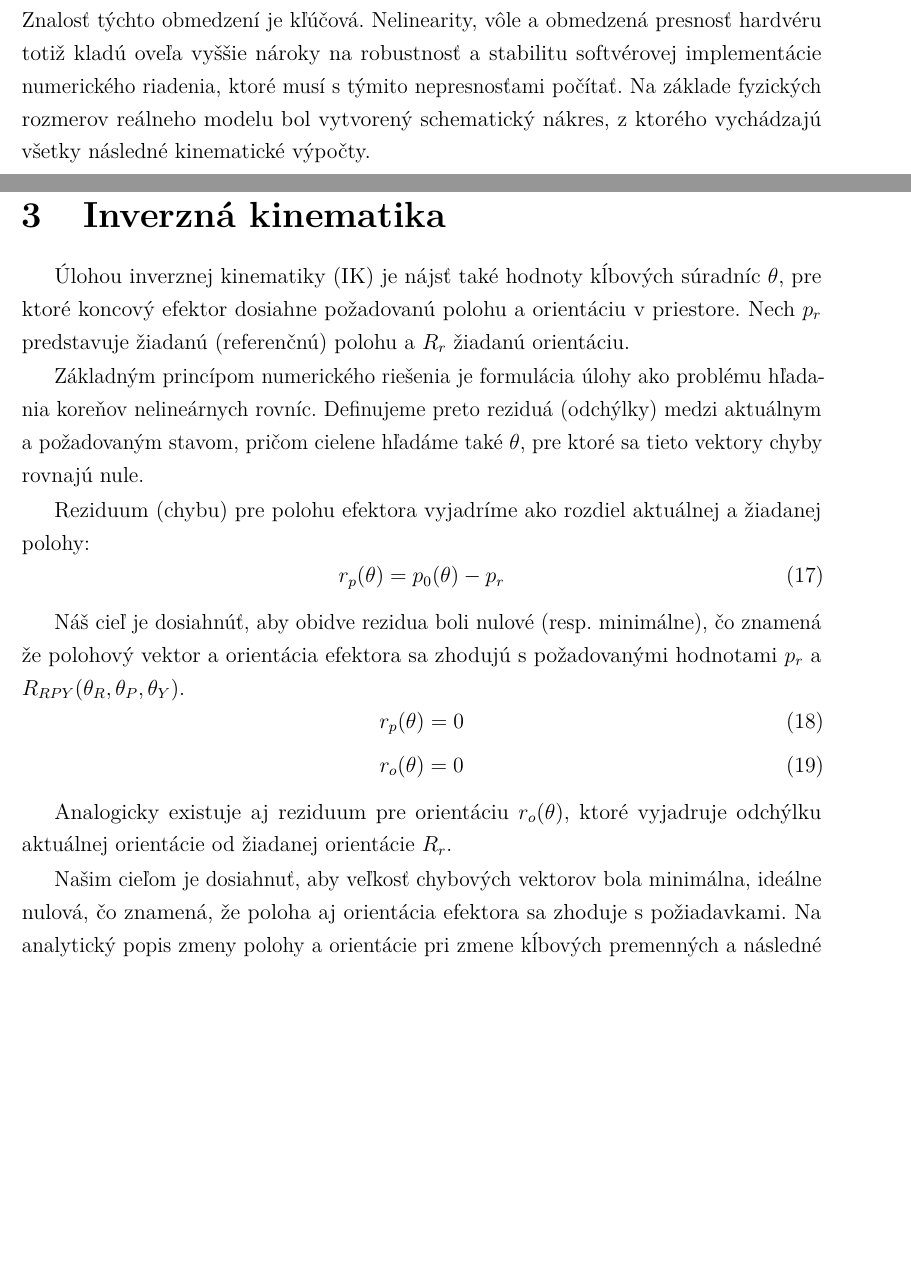
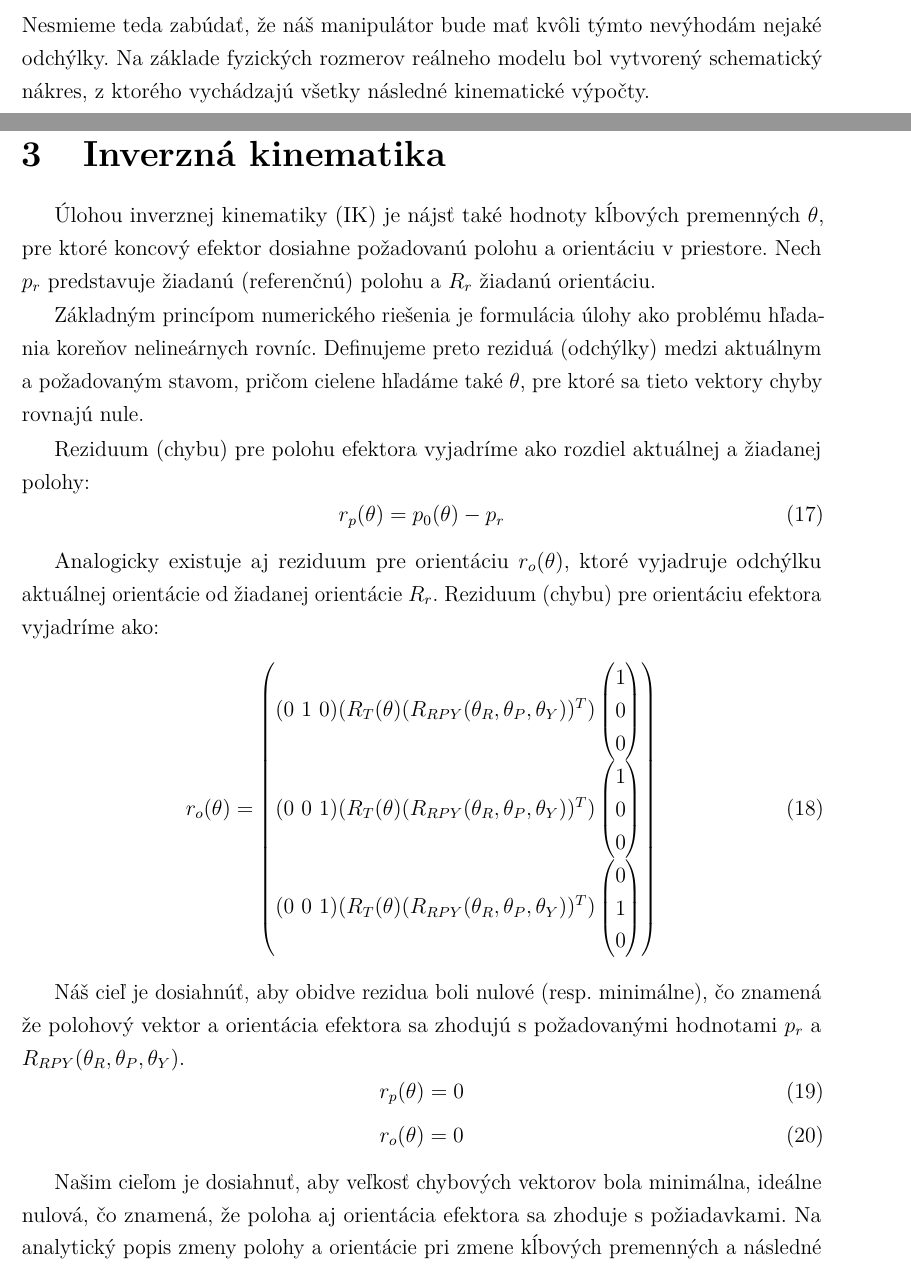
Before and after one commit to samovavrus/TP26-Roboticke-rameno, a LaTeX thesis (Documentation/thesis.tex, which reads Documentation/includes/core/01_konstrukcia.tex, Documentation/includes/core/02_numericke_riesenie.tex): two parts of pages 9 and 13 of 33, joined at a grey line, cut at the place of the change, the shorter picture padded with empty space. Compiled offline with pdfLaTeX.

Commit message:
zmeny v dokumentacii

```diff
--- a/Documentation/includes/core/01_konstrukcia.tex
+++ b/Documentation/includes/core/01_konstrukcia.tex
@@ -33,9 +33,8 @@ ktoré môžeme rozdeliť na výhody a nevýhody:
     približne 3 stupňov. To spôsobuje odchýlky koncového efektora pri dosahovaní presných súradníc v kartézskom
     priestore.
 \end{itemize}
-Znalosť týchto obmedzení je kľúčová. Nelinearity, vôle a obmedzená presnosť hardvéru totiž kladú oveľa vyššie
-nároky na robustnosť a stabilitu softvérovej implementácie numerického riadenia, ktoré musí s týmito
-nepresnosťami počítať. Na základe fyzických rozmerov reálneho modelu bol vytvorený schematický nákres,
+Nesmieme teda zabúdať, že náš manipulátor bude mať kvôli týmto nevýhodám nejaké odchýlky.
+Na základe fyzických rozmerov reálneho modelu bol vytvorený schematický nákres,
 z ktorého vychádzajú všetky následné kinematické výpočty.
 
 Na Obr. \ref{fig:geometria_ramena} je nákres schematického zobrazenia rozmerov robotického ramena.
--- a/Documentation/includes/core/02_numericke_riesenie.tex
+++ b/Documentation/includes/core/02_numericke_riesenie.tex
@@ -62,20 +61,33 @@ Kinematika koncového efektora manipulátora je potom daná ako (transformácia
 p_0(\theta) = R_1(\theta_1)\Bigg(T_1 + R_2(\theta_2)\Big(T_2 + R_3(\theta_3)\big(T_3 + R_4(\theta_4)\left(T_4 + R_5(\theta_5)\left(T_5 + R_6(\theta_6)(T_6)\right)\right)\big)\Big)\Bigg)
 \end{equation}
 
-Rotačné matice jednotlivých články robota tvoria celkovú rotačnú maticu pre súradnicový systém efektora, ktorú získame z funkcie priamej kinematiky. Táto matica nám umožní vypočítať orientáciu efektora vzhľadom na základňu manipulátora.
+Rotačné matice jednotlivých články robota tvoria celkovú rotačnú maticu pre súradnicový systém efektora, ktorú získame z funkcie priamej kinematiky.
+Táto matica nám umožní vypočítať orientáciu efektora vzhľadom na základňu manipulátora.
 Celková rotačná matica $R_T(\theta)$ je daná súčinom rotačných matíc jednotlivých článkov:
 \begin{equation}
 R_T(\theta) = R_1(\theta_1)R_2(\theta_2)R_3(\theta_3)R_4(\theta_4)R_5(\theta_5)R_6(\theta_6)
 \end{equation}
 
 \section{Inverzná kinematika}
-Úlohou inverznej kinematiky (IK) je nájsť také hodnoty kĺbových súradníc $\theta$, pre ktoré koncový efektor dosiahne požadovanú polohu a orientáciu v priestore. Nech $p_r$ predstavuje žiadanú (referenčnú) polohu a $R_r$ žiadanú orientáciu.
+Úlohou inverznej kinematiky (IK) je nájsť také hodnoty kĺbových premenných $\theta$, pre ktoré koncový efektor dosiahne požadovanú polohu a orientáciu v priestore.
+Nech $p_r$ predstavuje žiadanú (referenčnú) polohu a $R_r$ žiadanú orientáciu.
 
-Základným princípom numerického riešenia je formulácia úlohy ako problému hľadania koreňov nelineárnych rovníc. Definujeme preto reziduá (odchýlky) medzi aktuálnym a požadovaným stavom, pričom cielene hľadáme také $\theta$, pre ktoré sa tieto vektory chyby rovnajú nule.
+Základným princípom numerického riešenia je formulácia úlohy ako problému hľadania koreňov nelineárnych rovníc. Definujeme preto reziduá (odchýlky) medzi aktuálnym
+a požadovaným stavom, pričom cielene hľadáme také $\theta$, pre ktoré sa tieto vektory chyby rovnajú nule.
 
 Reziduum (chybu) pre polohu efektora vyjadríme ako rozdiel aktuálnej a žiadanej polohy:
 \begin{equation}
 r_p(\theta) = p_0(\theta) - p_r
+\end{equation}
+
+Analogicky existuje aj reziduum pre orientáciu $r_o(\theta)$, ktoré vyjadruje odchýlku aktuálnej orientácie od žiadanej orientácie $R_r$.
+Reziduum (chybu) pre orientáciu efektora vyjadríme ako:
+\begin{equation}
+r_o(\theta) = \begin{pmatrix}
+(0 \ 1 \ 0)(R_T(\theta)(R_{RPY}(\theta_R, \theta_P, \theta_Y))^T)\begin{pmatrix} 1 \\ 0 \\ 0 \end{pmatrix} \\
+(0 \ 0 \ 1)(R_T(\theta)(R_{RPY}(\theta_R, \theta_P, \theta_Y))^T)\begin{pmatrix} 1 \\ 0 \\ 0 \end{pmatrix} \\
+(0 \ 0 \ 1)(R_T(\theta)(R_{RPY}(\theta_R, \theta_P, \theta_Y))^T)\begin{pmatrix} 0 \\ 1 \\ 0 \end{pmatrix}
+\end{pmatrix}
 \end{equation}
 
 Náš cieľ je dosiahnúť, aby obidve rezidua boli nulové (resp. minimálne), čo znamená že polohový vektor a orientácia efektora sa zhodujú s požadovanými hodnotami $p_r$ a $R_{RPY}(\theta_R, \theta_P, \theta_Y)$.
@@ -85,8 +97,6 @@ r_p(\theta) = 0
 \begin{equation}
 r_o(\theta) = 0
 \end{equation}
-
-Analogicky existuje aj reziduum pre orientáciu $r_o(\theta)$, ktoré vyjadruje odchýlku aktuálnej orientácie od žiadanej orientácie $R_r$.
 
 Našim cieľom je dosiahnuť, aby veľkosť chybových vektorov bola minimálna, ideálne nulová, čo znamená, že poloha aj orientácia efektora sa zhoduje s požiadavkami. Na analytický popis zmeny polohy a orientácie pri zmene kĺbových premenných a následné minimalizovanie reziduí sa využíva Jakobián.
 
```
Also changed, not shown: Documentation/includes/core/03_implementacia_na_STM32.tex (+1 -1 lines), Documentation/includes/core/06_snimac.tex (+4 -3 lines), Documentation/includes/introduction.tex (+5 -4 lines), Documentation/thesis.pdf, Documentation/includes/core/01_konstrukcia.tex (6 more changed lines), Documentation/includes/core/02_numericke_riesenie.tex (3 more changed lines).
